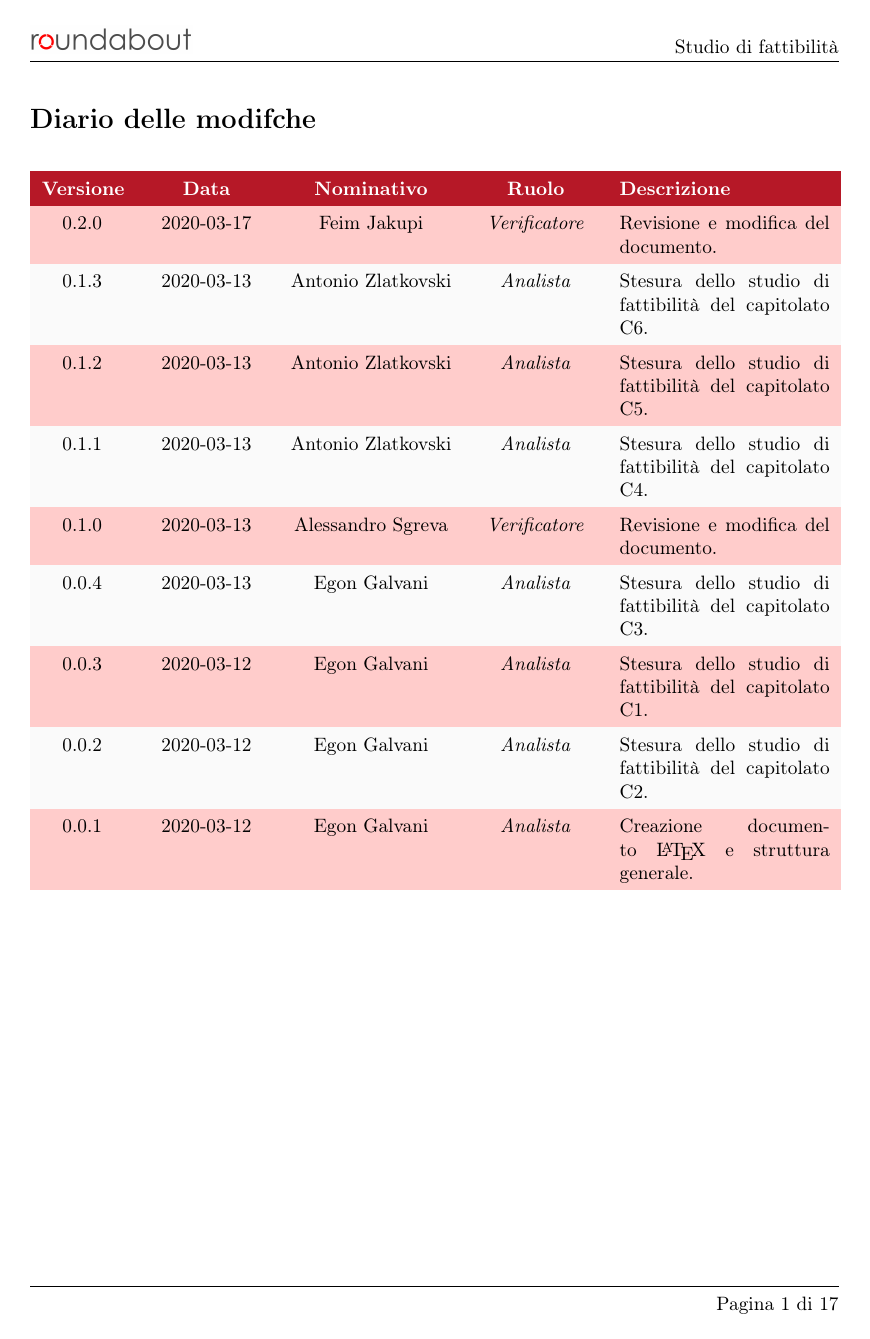
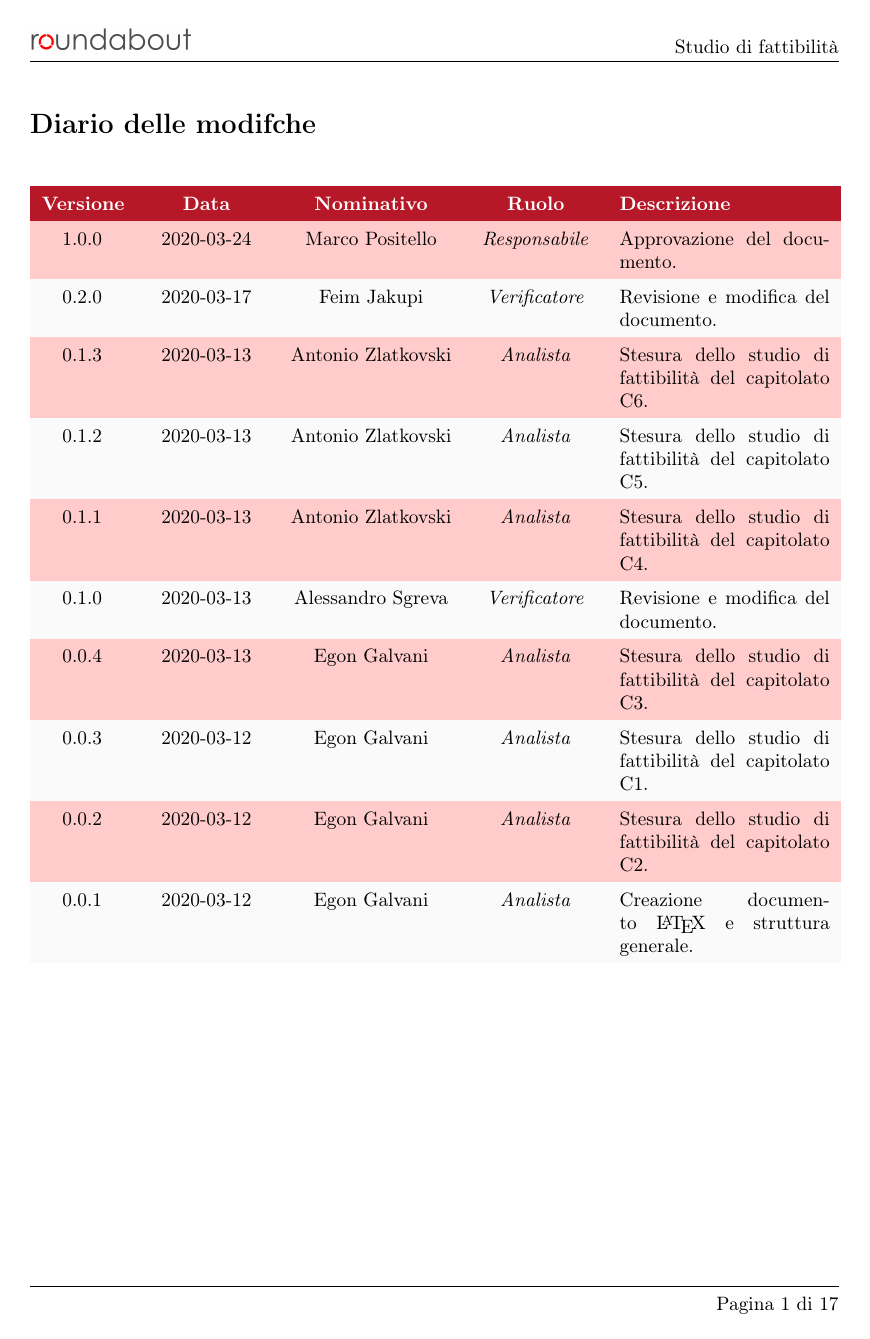
Before and after one commit to Rounadbout/Documentazione, a LaTeX document (Interni/Studio_fattibilita/studio_di_fattibilità.tex, which reads Interni/Studio_fattibilita/config/commands.tex, Interni/Studio_fattibilita/res/sections/changelog.tex, Latex/common_commands.tex): page 2 of 18. Compiled offline with pdfLaTeX.

Commit message:
Approvato lo studio di fattibilità close #38

```diff
--- a/Interni/Studio_fattibilita/config/commands.tex
+++ b/Interni/Studio_fattibilita/config/commands.tex
@@ -1,10 +1,10 @@
 %Lista dei comandi personalizzati
 \newcommand{\docTitle}{Studio di fattibilità}
-\newcommand{\docVersion}{0.2.0}
-\newcommand{\approv}{}
+\newcommand{\docVersion}{1.0.0}
+\newcommand{\approv}{\MP{}}
 \newcommand{\ver}{ \AS{} \\ & \FJ{} }
 \newcommand{\red}{ \EG{} \\ & \AZ{} }
-\newcommand{\state}{Non approvato}
+\newcommand{\state}{Approvato}
 \newcommand{\use}{Interno}
 \newcommand{\desc}{Studio di fattibilità dei capitolati proposti.}
 \newcommand{\destinatari}{Roundabout\\& Prof. Tullio Vardanega\\& Prof. Riccardo Cardin}
--- a/Interni/Studio_fattibilita/res/sections/changelog.tex
+++ b/Interni/Studio_fattibilita/res/sections/changelog.tex
@@ -19,6 +19,7 @@
 
 	% contenuto tabella
 	% esempio: ProvaVersione & ProvaData & ProvaPersona & \textit{ProvaRuolo} & ProvaAzione.
+	1.0.0 & 2020-03-24 & \MP{} & \textit{Responsabile} & Approvazione del documento. \\
 	0.2.0 & 2020-03-17 & \FJ{} & \textit{Verificatore} & Revisione e modifica del documento. \\
 	0.1.3 & 2020-03-13 & \AZ{} & \textit{Analista} & Stesura dello studio di fattibilità del capitolato C6. \\
 	0.1.2 & 2020-03-13 & \AZ{} & \textit{Analista} & Stesura dello studio di fattibilità del capitolato C5. \\
--- a/Latex/common_commands.tex
+++ b/Latex/common_commands.tex
@@ -25,3 +25,5 @@
 \newcommand{\NdP}{Norme di Progetto}
 \newcommand{\AdR}{Analisi dei Requisiti}
 \newcommand{\Glossario}{Glossario}
+\newcommand{\TB}{\textit{Technology Baseline}}
+\newcommand{\PB}{\textit{Product Baseline}}
--- a/Latex/configs.tex
+++ b/Latex/configs.tex
@@ -2,6 +2,7 @@
 \usepackage{geometry}
 \usepackage{hyperref} %  link
 \usepackage{graphicx} %immagini
+\usepackage{titlesec} %per creazione di una section personalizzata
 
 % package per la lingua / caratteri
 \usepackage[italian]{babel}
@@ -51,3 +52,26 @@
 % --> la numerazione dipende dalla subsection in cui ci si trova
 \counterwithin{table}{subsection}
 \counterwithin{figure}{subsection}
+
+% definizione del comando subsubsubsection
+\titleclass{\subsubsubsection}{straight}[\subsection]
+
+\newcounter{subsubsubsection}[subsubsection]
+\renewcommand\thesubsubsubsection{\thesubsubsection.\arabic{subsubsubsection}}
+
+\titleformat{\subsubsubsection}
+  {\normalfont\normalsize\bfseries}{\thesubsubsubsection}{1em}{}
+\titlespacing*{\subsubsubsection}
+{0pt}{3.25ex plus 1ex minus .2ex}{1.5ex plus .2ex}
+
+\makeatletter
+\def\toclevel@subsubsubsection{4}
+\def\toclevel@paragraph{5}
+\def\toclevel@paragraph{6}
+\def\l@subsubsubsection{\@dottedtocline{4}{7em}{4em}}
+\def\l@paragraph{\@dottedtocline{5}{10em}{5em}}
+\def\l@subparagraph{\@dottedtocline{6}{14em}{6em}}
+\makeatother
+
+\setcounter{secnumdepth}{4}
+\setcounter{tocdepth}{4}
```
